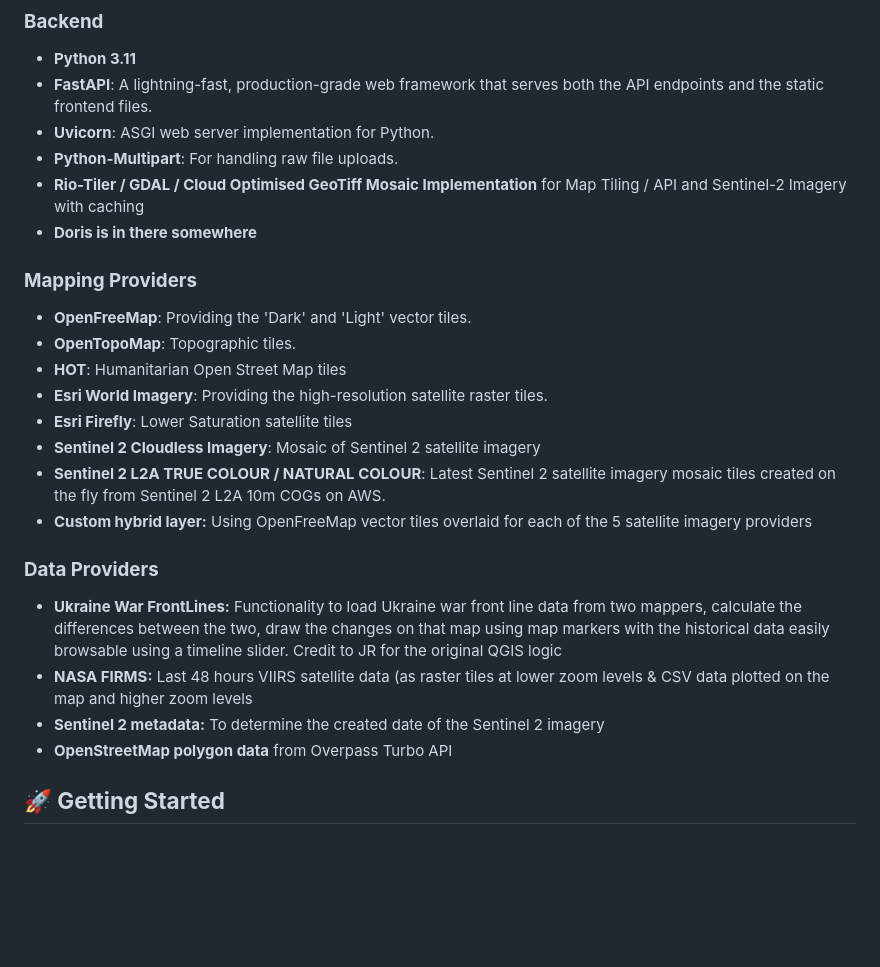
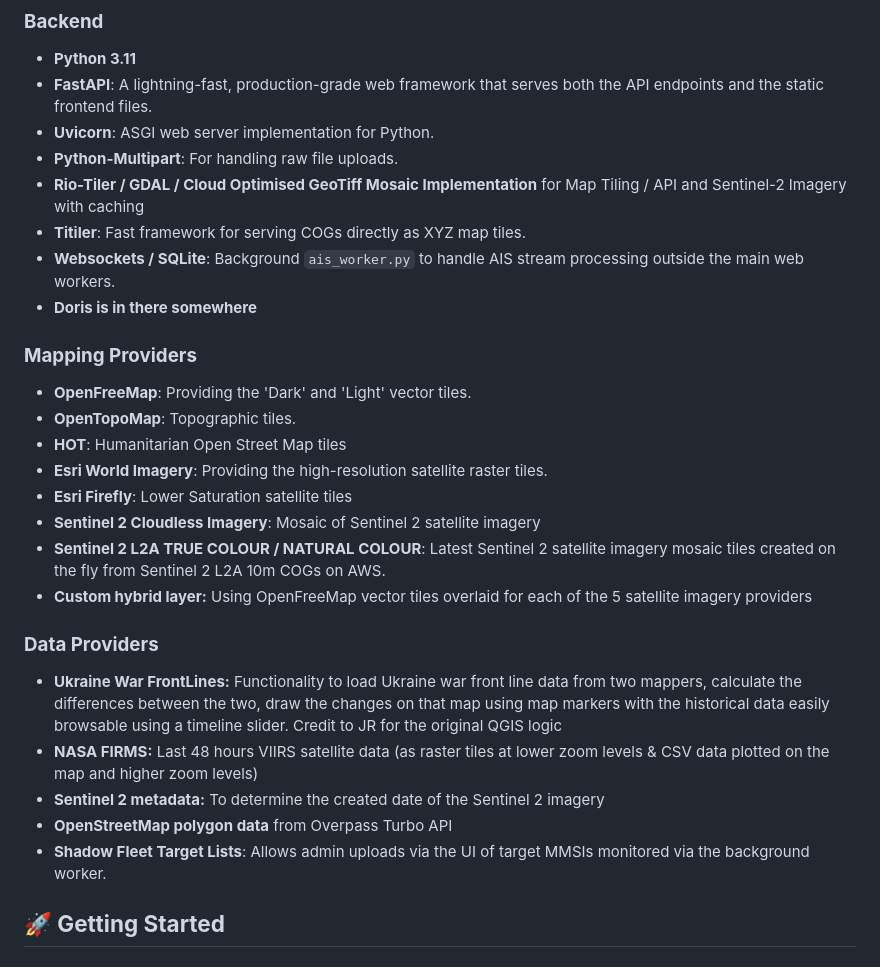
Before and after one commit to Benniepie/GoogleNerfed, a Markdown page: README.md, the part around one of its changes. Drawn GitHub-style; blank space fills up the shorter version.

```diff
--- a/README.md
+++ b/README.md
@@ -39,13 +44,15 @@ Track updates to the map on Youtube: https://youtube.com/@atpgeo
 * **Uvicorn**: ASGI web server implementation for Python.
 * **Python-Multipart**: For handling raw file uploads.
 * **Rio-Tiler / GDAL / Cloud Optimised GeoTiff Mosaic Implementation** for Map Tiling / API and Sentinel-2 Imagery with caching
+* **Titiler**: Fast framework for serving COGs directly as XYZ map tiles.
+* **Websockets / SQLite**: Background `ais_worker.py` to handle AIS stream processing outside the main web workers.
 * **Doris is in there somewhere**
 
 
 ### **Mapping Providers**
 
 * **OpenFreeMap**: Providing the 'Dark' and 'Light' vector tiles.
-* **OpenTopoMap**: Topographic  tiles.
+* **OpenTopoMap**: Topographic tiles.
 * **HOT**: Humanitarian Open Street Map tiles
 * **Esri World Imagery**: Providing the high-resolution satellite raster tiles.
 * **Esri Firefly**: Lower Saturation satellite tiles
@@ -56,9 +63,10 @@ Track updates to the map on Youtube: https://youtube.com/@atpgeo
 
 ### **Data Providers**
 * **Ukraine War FrontLines:** Functionality to load Ukraine war front line data from two mappers, calculate the differences between the two, draw the changes on that map using map markers with the historical data easily browsable using a timeline slider. Credit to JR for the original QGIS logic
-* **NASA FIRMS:** Last 48 hours VIIRS satellite data (as raster tiles at lower zoom levels & CSV data plotted on the map and higher zoom levels
+* **NASA FIRMS:** Last 48 hours VIIRS satellite data (as raster tiles at lower zoom levels & CSV data plotted on the map and higher zoom levels)
 * **Sentinel 2 metadata:** To determine the created date of the Sentinel 2 imagery
 * **OpenStreetMap polygon data** from Overpass Turbo API
+* **Shadow Fleet Target Lists**: Allows admin uploads via the UI of target MMSIs monitored via the background worker.
 
 ## **🚀 Getting Started**
 
```
Also changed, not shown: other parts of README.md (+22 -8 lines).
